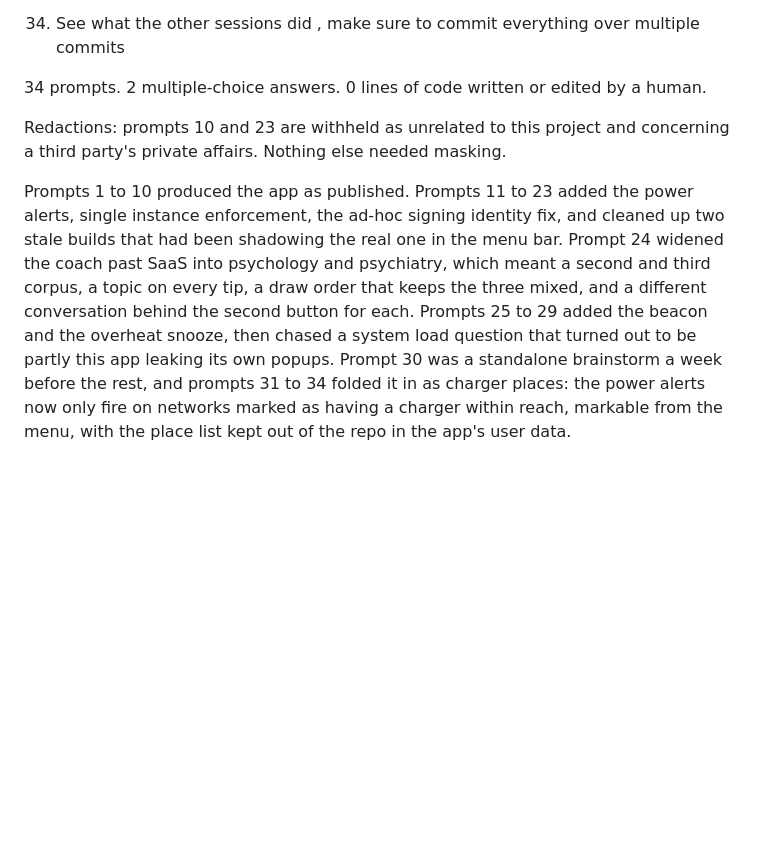
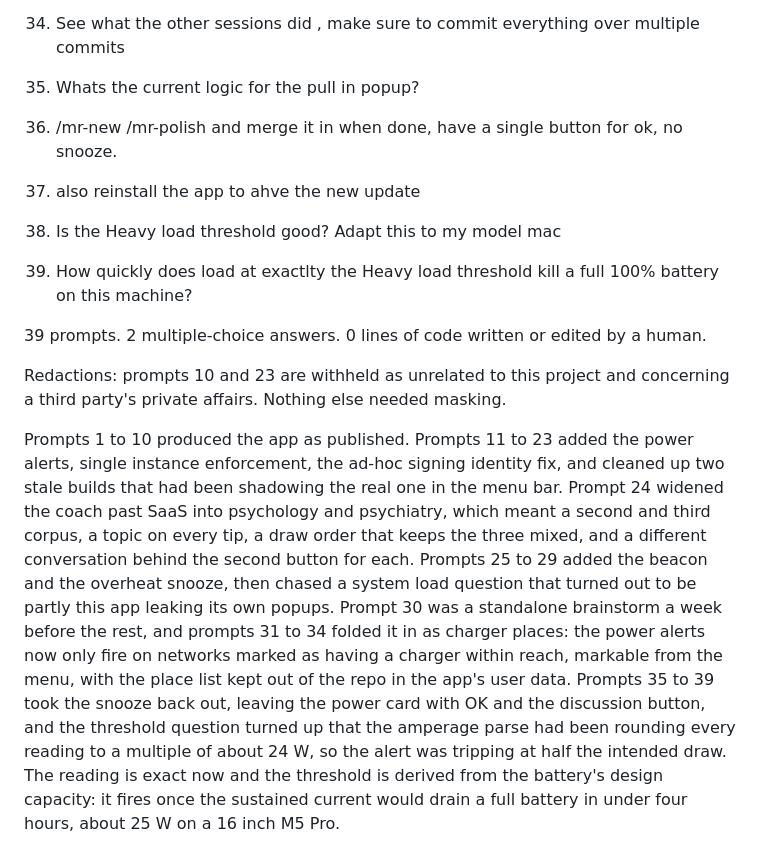
Before and after one commit to adipascu/menubar-timer, a Markdown page: README.md, the part around the change. Rendered like a GitHub page; blank space fills up the shorter version.

Commit message:
Update the session prompt log and count

```diff
--- a/README.md
+++ b/README.md
@@ -143,8 +143,18 @@ Every prompt in the session that produced this app, verbatim and in order, typos
 
 34. See what the other sessions did , make sure to commit everything over multiple commits
 
-34 prompts. 2 multiple-choice answers. 0 lines of code written or edited by a human.
+35. Whats the current logic for the pull in popup?
+
+36. /mr-new /mr-polish and merge it in when done, have a single button for ok, no snooze.
+
+37. also reinstall the app to ahve the new update
+
+38. Is the Heavy load threshold good? Adapt this to my model mac
+
+39. How quickly does load at exactlty the Heavy load threshold kill a full 100% battery on this machine?
+
+39 prompts. 2 multiple-choice answers. 0 lines of code written or edited by a human.
 
 Redactions: prompts 10 and 23 are withheld as unrelated to this project and concerning a third party's private affairs. Nothing else needed masking.
 
-Prompts 1 to 10 produced the app as published. Prompts 11 to 23 added the power alerts, single instance enforcement, the ad-hoc signing identity fix, and cleaned up two stale builds that had been shadowing the real one in the menu bar. Prompt 24 widened the coach past SaaS into psychology and psychiatry, which meant a second and third corpus, a topic on every tip, a draw order that keeps the three mixed, and a different conversation behind the second button for each. Prompts 25 to 29 added the beacon and the overheat snooze, then chased a system load question that turned out to be partly this app leaking its own popups. Prompt 30 was a standalone brainstorm a week before the rest, and prompts 31 to 34 folded it in as charger places: the power alerts now only fire on networks marked as having a charger within reach, markable from the menu, with the place list kept out of the repo in the app's user data.
+Prompts 1 to 10 produced the app as published. Prompts 11 to 23 added the power alerts, single instance enforcement, the ad-hoc signing identity fix, and cleaned up two stale builds that had been shadowing the real one in the menu bar. Prompt 24 widened the coach past SaaS into psychology and psychiatry, which meant a second and third corpus, a topic on every tip, a draw order that keeps the three mixed, and a different conversation behind the second button for each. Prompts 25 to 29 added the beacon and the overheat snooze, then chased a system load question that turned out to be partly this app leaking its own popups. Prompt 30 was a standalone brainstorm a week before the rest, and prompts 31 to 34 folded it in as charger places: the power alerts now only fire on networks marked as having a charger within reach, markable from the menu, with the place list kept out of the repo in the app's user data. Prompts 35 to 39 took the snooze back out, leaving the power card with OK and the discussion button, and the threshold question turned up that the amperage parse had been rounding every reading to a multiple of about 24 W, so the alert was tripping at half the intended draw. The reading is exact now and the threshold is derived from the battery's design capacity: it fires once the sustained current would drain a full battery in under four hours, about 25 W on a 16 inch M5 Pro.
```
